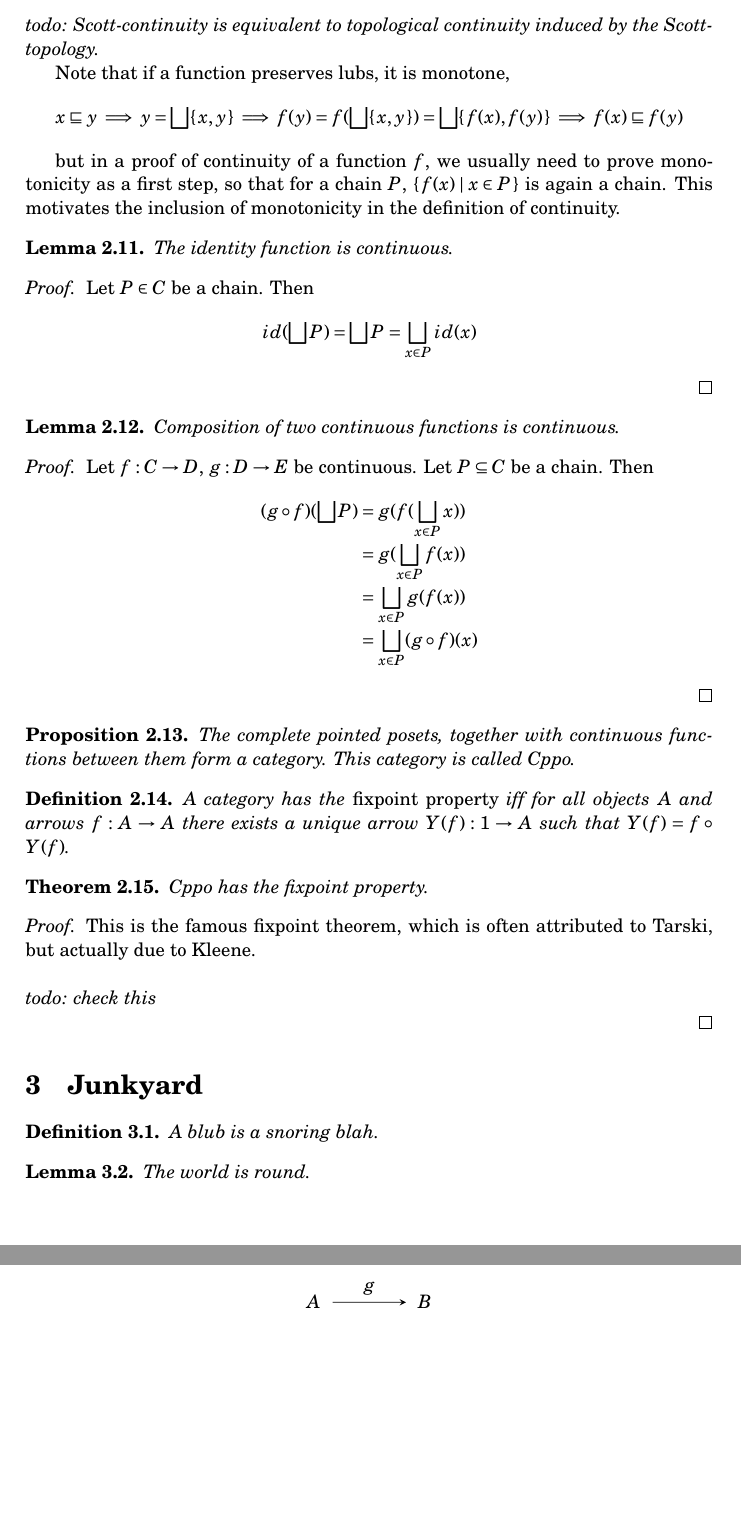
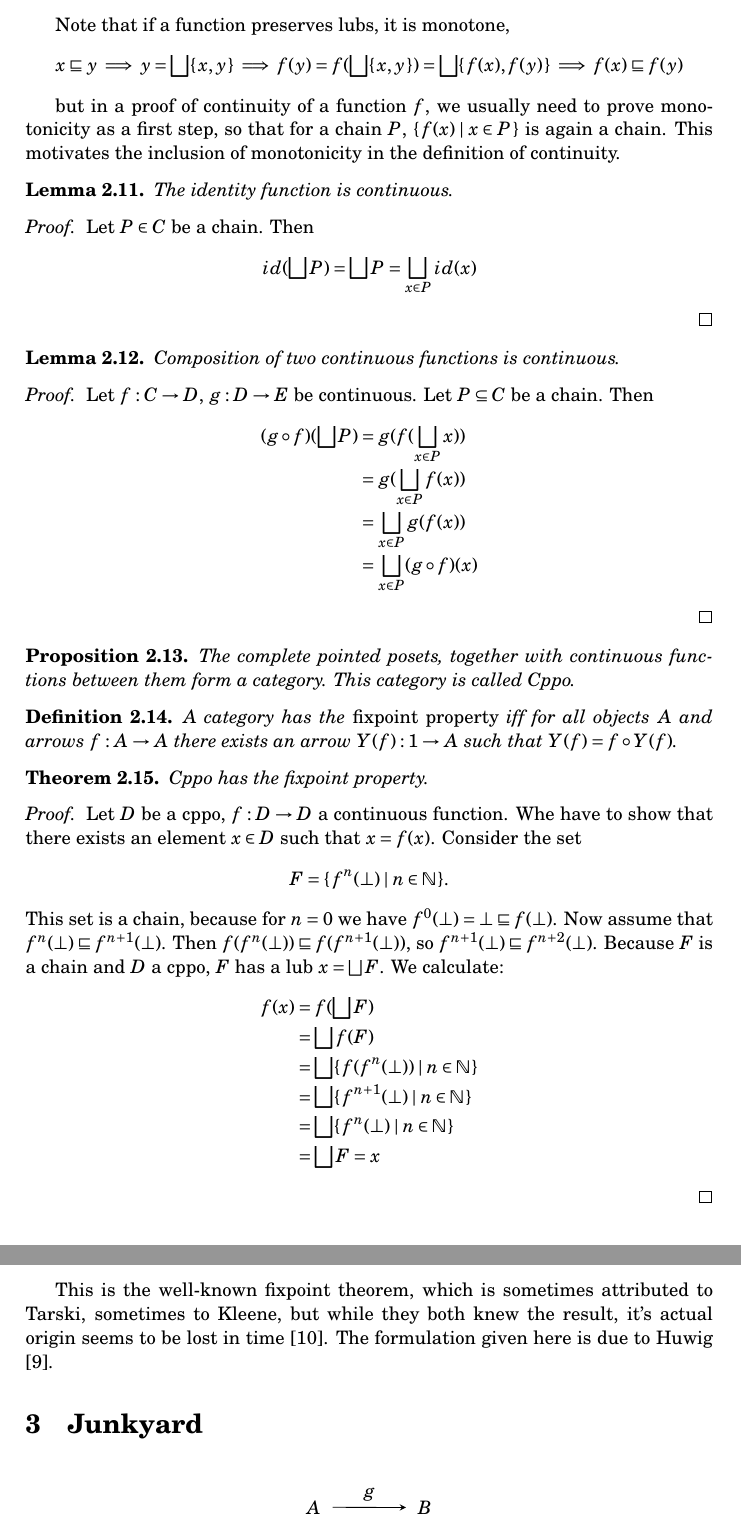
Before and after one commit to mklinik/thesis, a LaTeX thesis (doc/klinik2014-thesis.tex): two parts of pages 3 and 4 of 5 before the commit and two parts of pages 3 and 4 of 6 after it, joined at a grey line, cut at the place of the change, the shorter picture padded with empty space. Compiled offline with pdfLaTeX.

Commit message:
the well-known fixpoint theorem

```diff
--- a/doc/klinik2014-thesis.tex
+++ b/doc/klinik2014-thesis.tex
@@ -219,9 +219,6 @@ is monotone and preserves lubs, that is for all chains $P \subseteq C$,
 \end{IEEEeqnarray*}
 
 \end{definition}
-
-\todo{Scott-continuity is equivalent to topological continuity induced by the
-Scott-topology.}
 
 Note that if a function preserves lubs, it is monotone,
 \begin{IEEEeqnarray*}{rCl}
@@ -284,7 +281,7 @@ a category.  This category is called Cppo.
 \begin{definition}
 
 A category has the \emph{fixpoint property} iff for all objects $A$ and arrows
-$f : A \arr A$ there exists a unique arrow $Y(f) : 1 \arr A$ such that $Y(f) = f
+$f : A \arr A$ there exists an arrow $Y(f) : 1 \arr A$ such that $Y(f) = f
 \circ Y(f)$.
 
 \end{definition}
@@ -298,27 +295,37 @@ Cppo has the fixpoint property.
 
 \begin{proof}
 
-This is the famous fixpoint theorem, which is often attributed to Tarski, but
-actually due to Kleene.
-
-\todo{check this}
+Let $D$ be a cppo, $f : D \arr D$ a continuous function. Whe have to show that
+there exists an element $x \in D$ such that $x = f(x)$. Consider the set
+\begin{equation*}
+F = \set{f^n(\bot) \mid n \in \mathbb{N}}.
+\end{equation*}
+This set is a chain, because for $n = 0$
+we have $f^0(\bot) = \bot \below f(\bot)$. Now assume that $f^n(\bot) \below
+f^{n+1}(\bot)$. Then $f(f^n(\bot)) \below f(f^{n+1}(\bot))$, so $f^{n+1}(\bot)
+\below f^{n+2}(\bot)$. Because $F$ is a chain and $D$ a cppo, $F$ has a lub $x =
+\lub F$.  We calculate:
+\begin{IEEEeqnarray*}{rCl}
+f(x) & = & f(\lub F) \\
+     & = & \lub f(F) \\
+     & = & \lub \set{ f(f^n(\bot)) \mid n \in \mathbb{N} } \\
+     & = & \lub \set{ f^{n+1}(\bot) \mid n \in \mathbb{N} } \\
+     & = & \lub \set{ f^n(\bot) \mid n \in \mathbb{N} } \\
+     & = & \lub F = x
+\end{IEEEeqnarray*}
 
 \end{proof}
+
+This is the well-known fixpoint theorem, which is sometimes attributed to
+Tarski, sometimes to Kleene, but while they both knew the result, it's actual
+origin seems to be lost in time \cite{Lassez1982}. The formulation given here
+is due to Huwig \cite{Huwig1990}.
 
 
 
 
 
 \section{Junkyard}
-
-\begin{definition}
-A blub is a snoring blah.
-\end{definition}
-
-\begin{lemma}
-The world is round.
-\end{lemma}
-
 
 \begin{figure}[ht]
 \begin{center}
```
Also changed, not shown: doc/computer_science.bib (+20 -0 lines), doc/klinik2014-thesis.tex (6 more changed lines).
